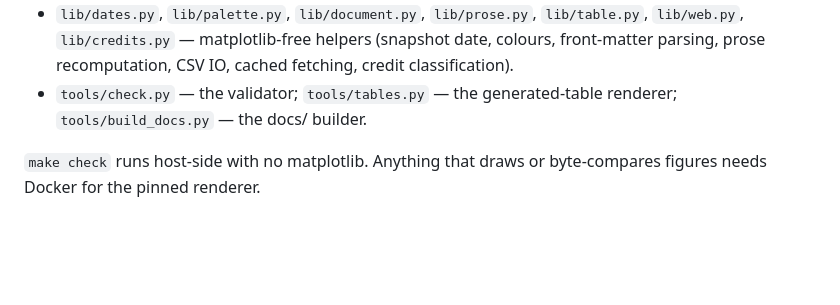
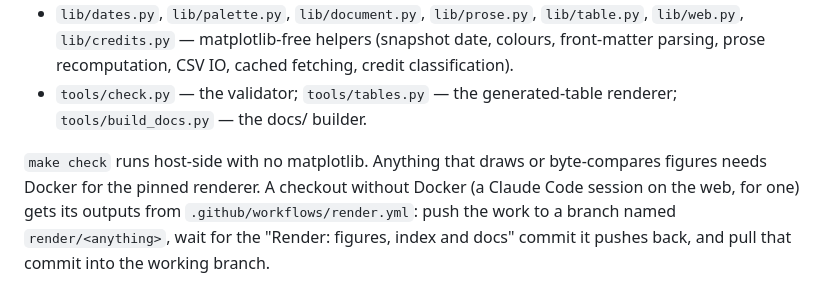
Before and after one commit to tecunningham/ai-discovery-data, a Markdown page: CLAUDE.md, the part around the change. Rendered like a GitHub page; blank space fills up the shorter version.

Commit message:
CLAUDE.md: how a checkout without Docker gets its outputs rendered
Co-Authored-By: Claude Fable 5.1 <noreply@anthropic.com>
Claude-Session: https://claude.ai/code/session_01D1wyxcgMZZnHxUQUMSArGM

```diff
--- a/CLAUDE.md
+++ b/CLAUDE.md
@@ -61,4 +61,8 @@ page's interactive charts), and the committed PNGs.
   renderer; `tools/build_docs.py` — the docs/ builder.
 
 `make check` runs host-side with no matplotlib. Anything that draws or
-byte-compares figures needs Docker for the pinned renderer.
+byte-compares figures needs Docker for the pinned renderer. A checkout
+without Docker (a Claude Code session on the web, for one) gets its outputs
+from `.github/workflows/render.yml`: push the work to a branch named
+`render/<anything>`, wait for the "Render: figures, index and docs" commit it
+pushes back, and pull that commit into the working branch.
```
